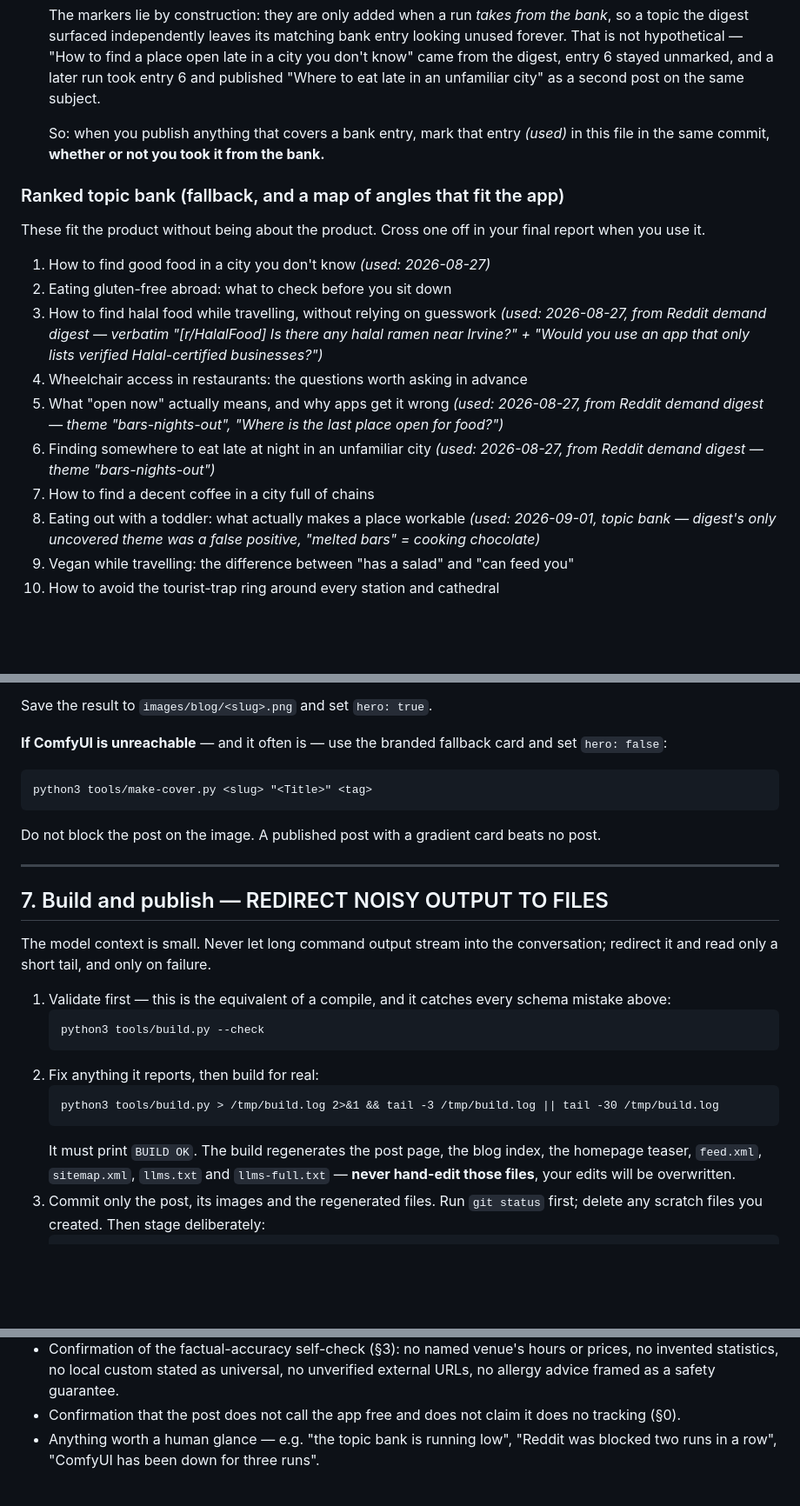
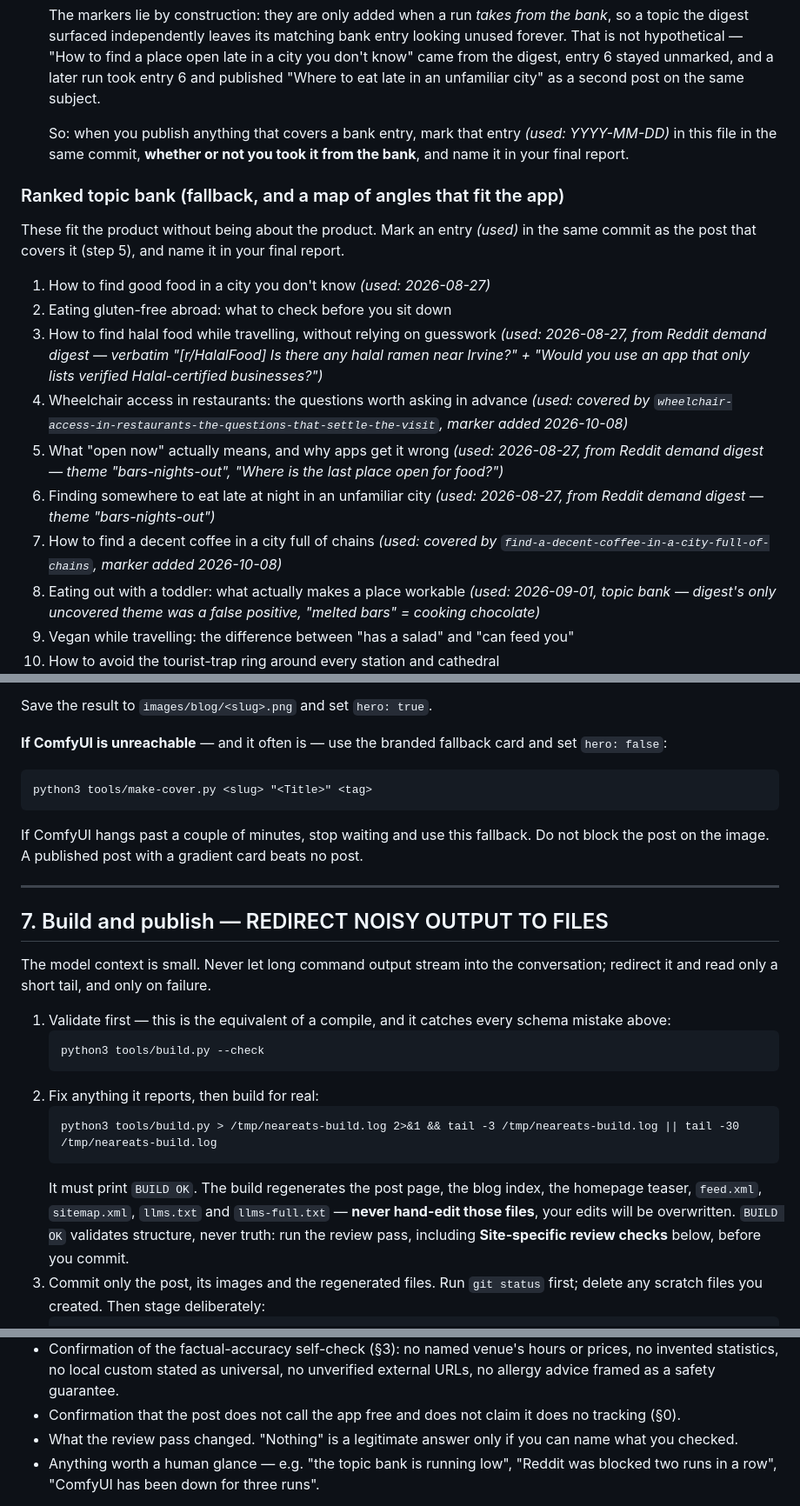
Before and after one commit to 12fdk/neareats.12f.dk, a Markdown page: prompt.md, 3 parts joined by grey strips. Shown at 87% size. GitHub-like rendering; blank space fills up the shorter version.

````diff
--- a/prompt.md
+++ b/prompt.md
@@ -133,21 +160,22 @@ expected and fine**. Fall back to the topic bank below.
    unfamiliar city" as a second post on the same subject.
 
    So: when you publish anything that covers a bank entry, mark that entry
-   *(used)* in this file in the same commit, **whether or not you took it from
-   the bank.**
+   *(used: YYYY-MM-DD)* in this file in the same commit, **whether or not you
+   took it from the bank**, and name it in your final report.
 
 ### Ranked topic bank (fallback, and a map of angles that fit the app)
 
-These fit the product without being about the product. Cross one off in your
-final report when you use it.
+These fit the product without being about the product. Mark an entry *(used)*
+in the same commit as the post that covers it (step 5), and name it in your
+final report.
 
 1. How to find good food in a city you don't know *(used: 2026-08-27)*
 2. Eating gluten-free abroad: what to check before you sit down
 3. How to find halal food while travelling, without relying on guesswork *(used: 2026-08-27, from Reddit demand digest — verbatim "[r/HalalFood] Is there any halal ramen near Irvine?" + "Would you use an app that only lists verified Halal-certified businesses?")*
-4. Wheelchair access in restaurants: the questions worth asking in advance
+4. Wheelchair access in restaurants: the questions worth asking in advance *(used: covered by `wheelchair-access-in-restaurants-the-questions-that-settle-the-visit`, marker added 2026-10-08)*
 5. What "open now" actually means, and why apps get it wrong *(used: 2026-08-27, from Reddit demand digest — theme "bars-nights-out", "Where is the last place open for food?")*
 6. Finding somewhere to eat late at night in an unfamiliar city *(used: 2026-08-27, from Reddit demand digest — theme "bars-nights-out")*
-7. How to find a decent coffee in a city full of chains
+7. How to find a decent coffee in a city full of chains *(used: covered by `find-a-decent-coffee-in-a-city-full-of-chains`, marker added 2026-10-08)*
 8. Eating out with a toddler: what actually makes a place workable *(used: 2026-09-01, topic bank — digest's only uncovered theme was a false positive, "melted bars" = cooking chocolate)*
 9. Vegan while travelling: the difference between "has a salad" and "can feed you"
 10. How to avoid the tourist-trap ring around every station and cathedral
@@ -360,6 +388,7 @@ and set `hero: false`:
 python3 tools/make-cover.py <slug> "<Title>" <tag>
 ```
 
+If ComfyUI hangs past a couple of minutes, stop waiting and use this fallback.
 Do not block the post on the image. A published post with a gradient card beats
 no post.
 
@@ -377,11 +406,13 @@ conversation; redirect it and read only a short tail, and only on failure.
    ```
 2. Fix anything it reports, then build for real:
    ```
-   python3 tools/build.py > /tmp/build.log 2>&1 && tail -3 /tmp/build.log || tail -30 /tmp/build.log
+   python3 tools/build.py > /tmp/neareats-build.log 2>&1 && tail -3 /tmp/neareats-build.log || tail -30 /tmp/neareats-build.log
    ```
    It must print `BUILD OK`. The build regenerates the post page, the blog index,
    the homepage teaser, `feed.xml`, `sitemap.xml`, `llms.txt` and `llms-full.txt`
    — **never hand-edit those files**, your edits will be overwritten.
+   `BUILD OK` validates structure, never truth: run the review pass, including
+   **Site-specific review checks** below, before you commit.
 3. Commit only the post, its images and the regenerated files. Run `git status`
    first; delete any scratch files you created. Then stage deliberately:
    ```
@@ -419,6 +500,8 @@ Report concisely:
   unverified external URLs, no allergy advice framed as a safety guarantee.
 - Confirmation that the post does not call the app free and does not claim it
   does no tracking (§0).
+- What the review pass changed. "Nothing" is a legitimate answer only if you can
+  name what you checked.
 - Anything worth a human glance — e.g. "the topic bank is running low", "Reddit
   was blocked two runs in a row", "ComfyUI has been down for three runs".
 
````
Also changed, not shown: other parts of prompt.md (+87 -10 lines).
